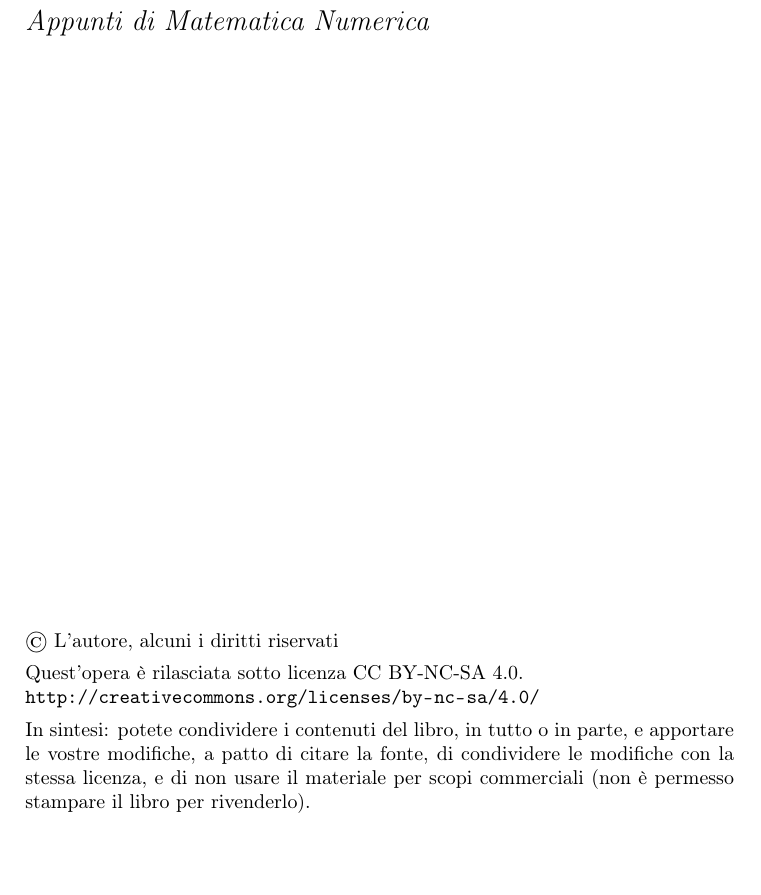
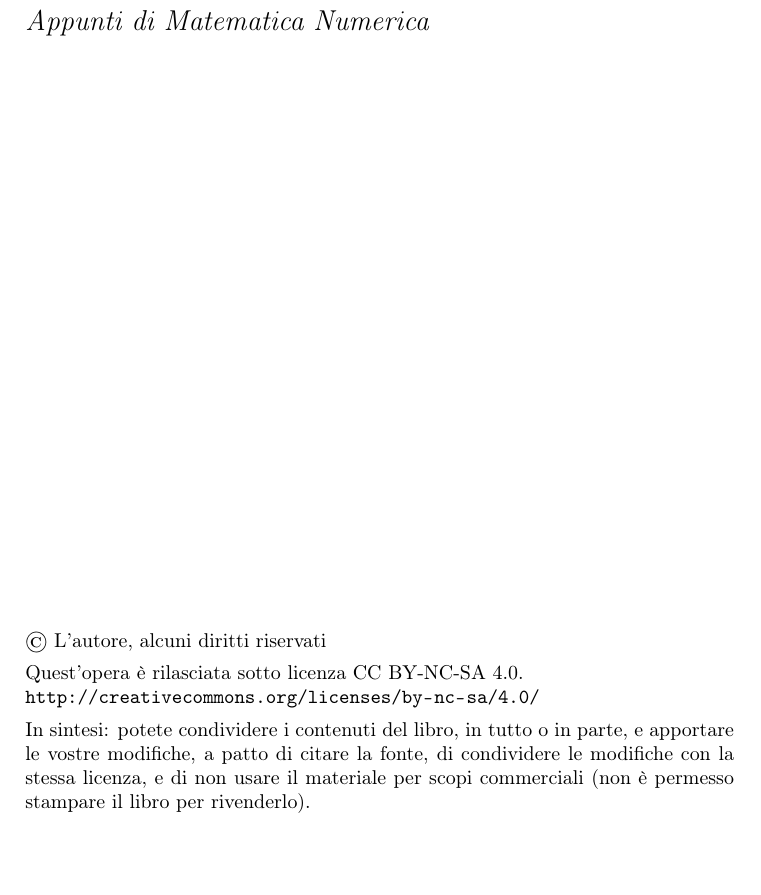
Before and after one commit to fubinitonelli/matematica-numerica, a LaTeX thesis (main.tex, which reads firstpages/copyright.tex): part of page 2 of 176, cut so that both start at the same text. Compiled offline with pdfLaTeX.

Commit message:
Fix typo

```diff
--- a/firstpages/copyright.tex
+++ b/firstpages/copyright.tex
@@ -4,7 +4,7 @@
 
 \vspace*{\stretch{8}}
 
-\textcopyright \ L'autore, alcuni i diritti riservati
+\textcopyright \ L'autore, alcuni diritti riservati
 
 Quest'opera è rilasciata sotto licenza CC BY-NC-SA 4.0.\\
 \url{http://creativecommons.org/licenses/by-nc-sa/4.0/}
```
